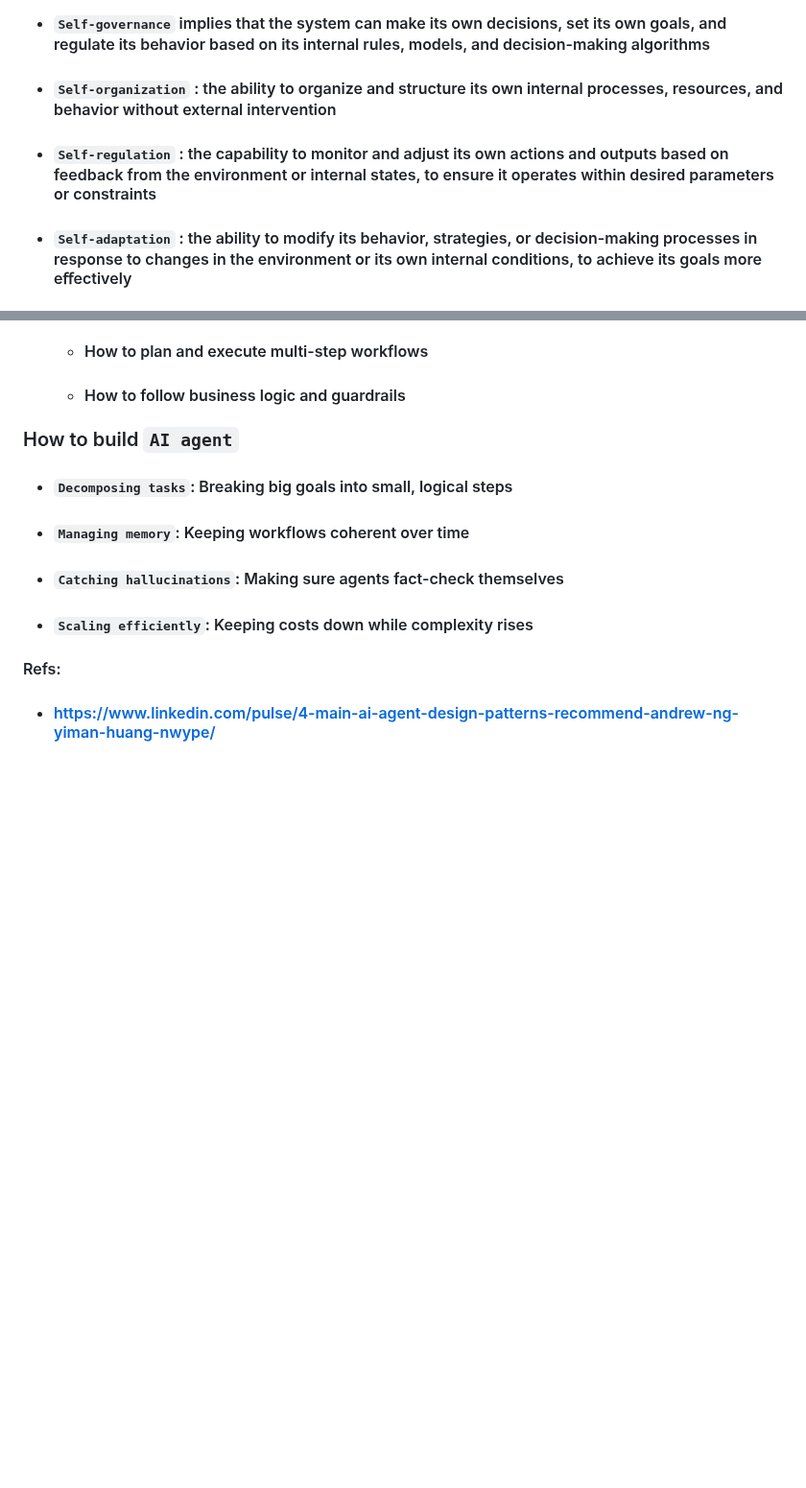
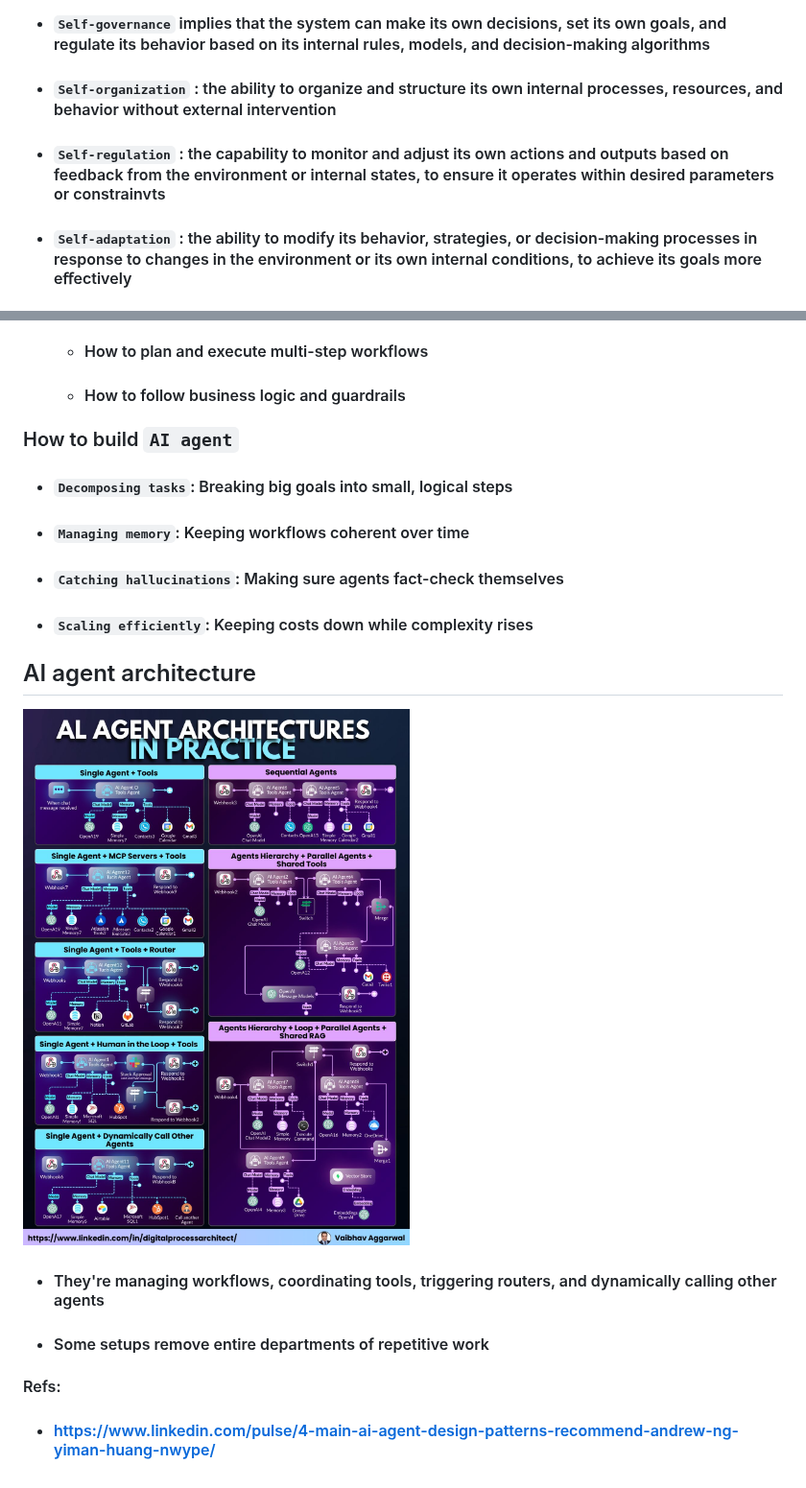
Before and after one commit to thanhgit/install-software, a Markdown page: ai/ai-agentic.md, 2 parts joined by grey strips. Shown at 96% size. Rendered like a GitHub page; pictures changed too: ai/media/ai-agent-architecture.jpeg (added); blank space fills up the shorter version.

Commit message:
add ai-agentic content

```diff
--- a/ai/ai-agentic.md
+++ b/ai/ai-agentic.md
@@ -5,7 +5,7 @@
 - #### understanding the need for `controls and guardrails` on autonomous agents and using control barrier functions
 - #### `Self-governance` implies that the system can make its own decisions, set its own goals, and regulate its behavior based on its internal rules, models, and decision-making algorithms
 - #### `Self-organization` : the ability to organize and structure its own internal processes, resources, and behavior without external intervention
-- #### `Self-regulation` : the capability to monitor and adjust its own actions and outputs based on feedback from the environment or internal states, to ensure it operates within desired parameters or constraints
+- #### `Self-regulation` : the capability to monitor and adjust its own actions and outputs based on feedback from the environment or internal states, to ensure it operates within desired parameters or constrainvts
 - #### `Self-adaptation` : the ability to modify its behavior, strategies, or decision-making processes in response to changes in the environment or its own internal conditions, to achieve its goals more eﬀectively
 - #### `Self-optimization` : the ability to continuously improve its performance, eﬃciency, or decision-making capabilities through learning, experience, or evolutionary processes
 - #### `Self-determination` : the ability to set its own objectives, priorities, and courses of action based on its internal decision-making processes, without being entirely controlled by external forces
@@ -75,5 +75,10 @@ async with finder_agent:
 - #### `Catching hallucinations`: Making sure agents fact-check themselves
 - #### `Scaling efficiently`: Keeping costs down while complexity rises
 
+
+## AI agent architecture
+![](./media/ai-agent-architecture.jpeg)
+- #### They're managing workflows, coordinating tools, triggering routers, and dynamically calling other agents
+- #### Some setups remove entire departments of repetitive work
 #### Refs:
 - #### https://www.linkedin.com/pulse/4-main-ai-agent-design-patterns-recommend-andrew-ng-yiman-huang-nwype/
```
Also changed, not shown: ai/customer-support-workflow.md (added, +27 -0 lines), ai/media/customer-support-agentic-workflow.gif (added).
